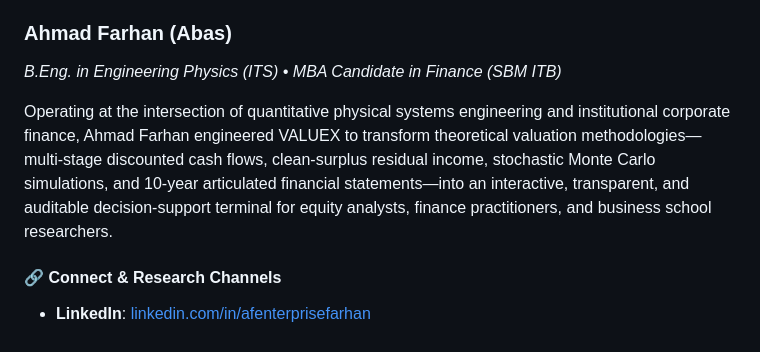
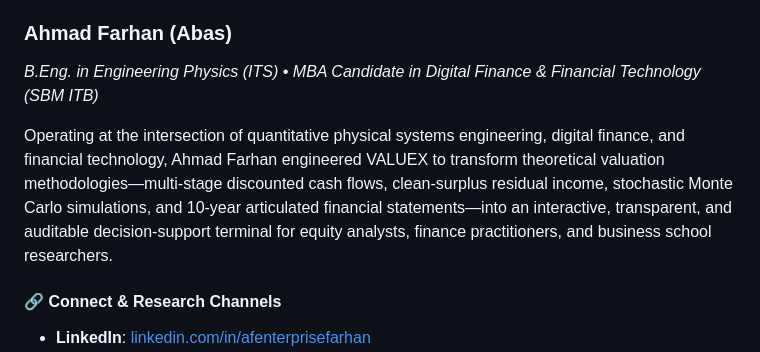
Before and after one commit to celeebi/DBV_Midterm, a Markdown page: README.md, the part around the change. Rendered like a GitHub page.

Commit message:
docs(bio): update author concentration to Digital Finance & Financial Technology

```diff
--- a/README.md
+++ b/README.md
@@ -363,9 +363,9 @@ Project BA/
 The **VALUEX Institutional Digital Business Valuation Platform** was conceptualized, architected, and calibrated by:
 
 ### **Ahmad Farhan (Abas)**
-*B.Eng. in Engineering Physics (ITS) • MBA Candidate in Finance (SBM ITB)*
+*B.Eng. in Engineering Physics (ITS) • MBA Candidate in Digital Finance & Financial Technology (SBM ITB)*
 
-Operating at the intersection of quantitative physical systems engineering and institutional corporate finance, Ahmad Farhan engineered VALUEX to transform theoretical valuation methodologies—multi-stage discounted cash flows, clean-surplus residual income, stochastic Monte Carlo simulations, and 10-year articulated financial statements—into an interactive, transparent, and auditable decision-support terminal for equity analysts, finance practitioners, and business school researchers.
+Operating at the intersection of quantitative physical systems engineering, digital finance, and financial technology, Ahmad Farhan engineered VALUEX to transform theoretical valuation methodologies—multi-stage discounted cash flows, clean-surplus residual income, stochastic Monte Carlo simulations, and 10-year articulated financial statements—into an interactive, transparent, and auditable decision-support terminal for equity analysts, finance practitioners, and business school researchers.
 
 #### 🔗 Connect & Research Channels
 - **LinkedIn**: [linkedin.com/in/afenterprisefarhan](https://www.linkedin.com/in/afenterprisefarhan)
```
